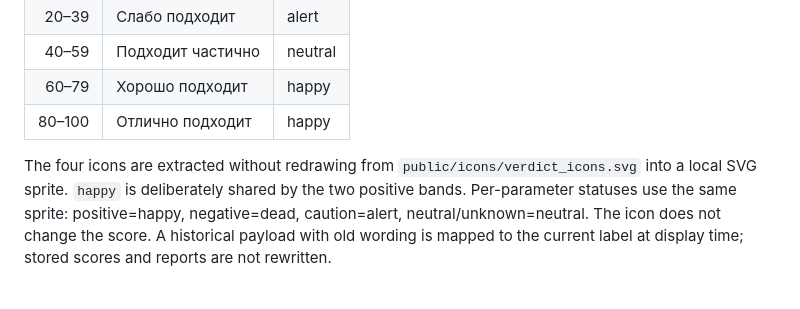
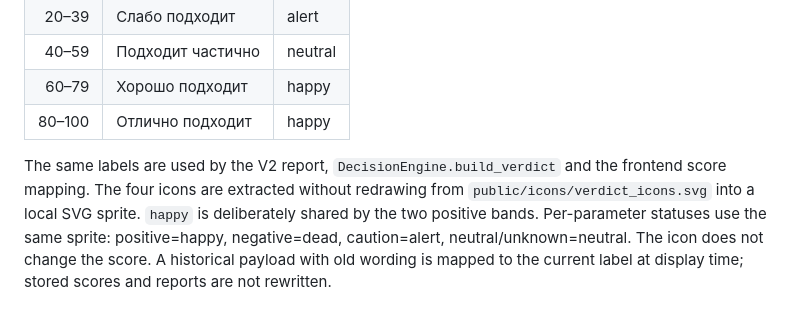
Before and after one commit to tag-sap/aidermy, a Markdown page: docs/EVALUATION_V2.md, the part around the change. Drawn GitHub-style.

Commit message:
docs: record shared five-band verdict sources

```diff
--- a/docs/EVALUATION_V2.md
+++ b/docs/EVALUATION_V2.md
@@ -784,7 +784,8 @@ mapped centrally in `evaluation/verdicts.py` and mirrored in `mapping.ts`:
 | 60–79 | Хорошо подходит | happy |
 | 80–100 | Отлично подходит | happy |
 
-The four icons are extracted without redrawing from
+The same labels are used by the V2 report, `DecisionEngine.build_verdict` and the
+frontend score mapping. The four icons are extracted without redrawing from
 `public/icons/verdict_icons.svg` into a local SVG sprite. `happy` is deliberately
 shared by the two positive bands. Per-parameter statuses use the same sprite:
 positive=happy, negative=dead, caution=alert, neutral/unknown=neutral. The
```
